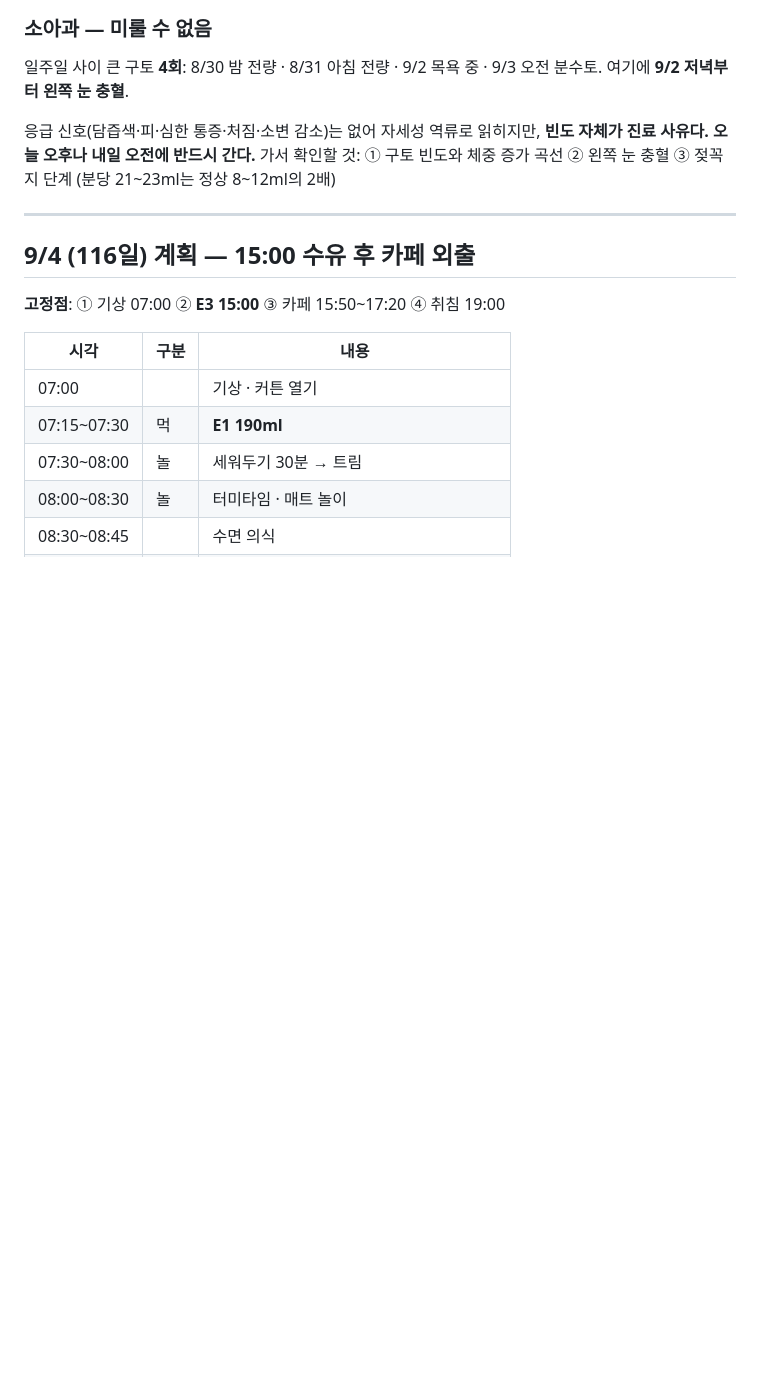
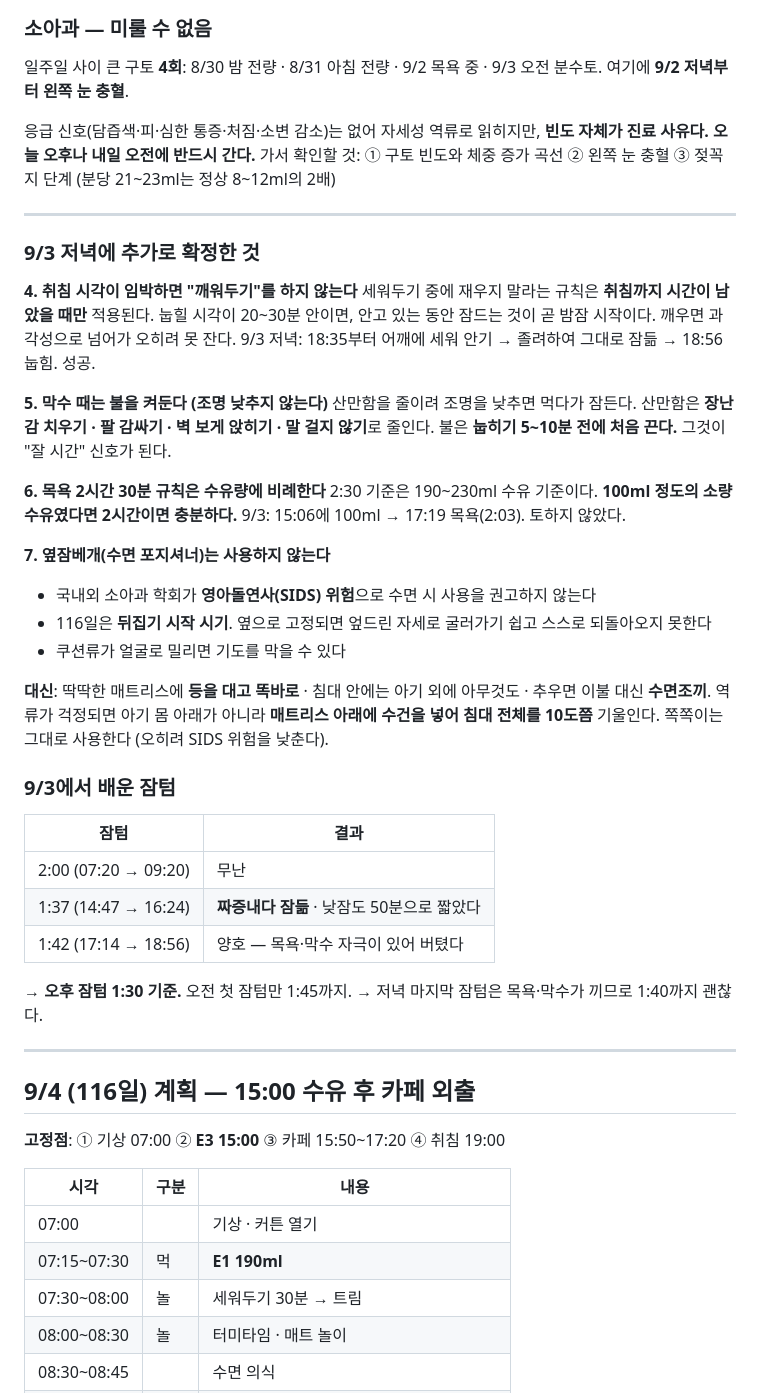
Before and after one commit to dlgywjd0/-, a Markdown page: 아기수면플랜/11_일별_시간표.md, the part around one of its changes. Drawn GitHub-style; blank space fills up the shorter version.

```diff
--- a/아기수면플랜/11_일별_시간표.md
+++ b/아기수면플랜/11_일별_시간표.md
@@ -796,6 +800,47 @@ E1 06:36 + 텀 3:50 × 3 → 막수 18:06 → 취침 **19:01** (평소보다 40
 **빈도 자체가 진료 사유다. 오늘 오후나 내일 오전에 반드시 간다.**
 가서 확인할 것: ① 구토 빈도와 체중 증가 곡선 ② 왼쪽 눈 충혈
 ③ 젖꼭지 단계 (분당 21~23ml는 정상 8~12ml의 2배)
+
+---
+
+### 9/3 저녁에 추가로 확정한 것
+
+**4. 취침 시각이 임박하면 "깨워두기"를 하지 않는다**
+세워두기 중에 재우지 말라는 규칙은 **취침까지 시간이 남았을 때만** 적용된다.
+눕힐 시각이 20~30분 안이면, 안고 있는 동안 잠드는 것이 곧 밤잠 시작이다.
+깨우면 과각성으로 넘어가 오히려 못 잔다.
+9/3 저녁: 18:35부터 어깨에 세워 안기 → 졸려하여 그대로 잠듦 → 18:56 눕힘. 성공.
+
+**5. 막수 때는 불을 켜둔다 (조명 낮추지 않는다)**
+산만함을 줄이려 조명을 낮추면 먹다가 잠든다.
+산만함은 **장난감 치우기 · 팔 감싸기 · 벽 보게 앉히기 · 말 걸지 않기**로 줄인다.
+불은 **눕히기 5~10분 전에 처음 끈다.** 그것이 "잘 시간" 신호가 된다.
+
+**6. 목욕 2시간 30분 규칙은 수유량에 비례한다**
+2:30 기준은 190~230ml 수유 기준이다.
+**100ml 정도의 소량 수유였다면 2시간이면 충분하다.**
+9/3: 15:06에 100ml → 17:19 목욕(2:03). 토하지 않았다.
+
+**7. 옆잠베개(수면 포지셔너)는 사용하지 않는다**
+- 국내외 소아과 학회가 **영아돌연사(SIDS) 위험**으로 수면 시 사용을 권고하지 않는다
+- 116일은 **뒤집기 시작 시기**. 옆으로 고정되면 엎드린 자세로 굴러가기 쉽고 스스로 되돌아오지 못한다
+- 쿠션류가 얼굴로 밀리면 기도를 막을 수 있다
+
+**대신**: 딱딱한 매트리스에 **등을 대고 똑바로** · 침대 안에는 아기 외에 아무것도 · 추우면 이불 대신 **수면조끼**.
+역류가 걱정되면 아기 몸 아래가 아니라 **매트리스 아래에 수건을 넣어 침대 전체를 10도쯤** 기울인다.
+쪽쪽이는 그대로 사용한다 (오히려 SIDS 위험을 낮춘다).
+
+### 9/3에서 배운 잠텀
+
+| 잠텀 | 결과 |
+|---|---|
+| 2:00 (07:20 → 09:20) | 무난 |
+| 1:37 (14:47 → 16:24) | **짜증내다 잠듦** · 낮잠도 50분으로 짧았다 |
+| 1:42 (17:14 → 18:56) | 양호 — 목욕·막수 자극이 있어 버텼다 |
+
+→ **오후 잠텀 1:30 기준.** 오전 첫 잠텀만 1:45까지.
+→ 저녁 마지막 잠텀은 목욕·막수가 끼므로 1:40까지 괜찮다.
+
 
 ---
 
```
Also changed, not shown: other parts of 아기수면플랜/11_일별_시간표.md (+13 -9 lines).
